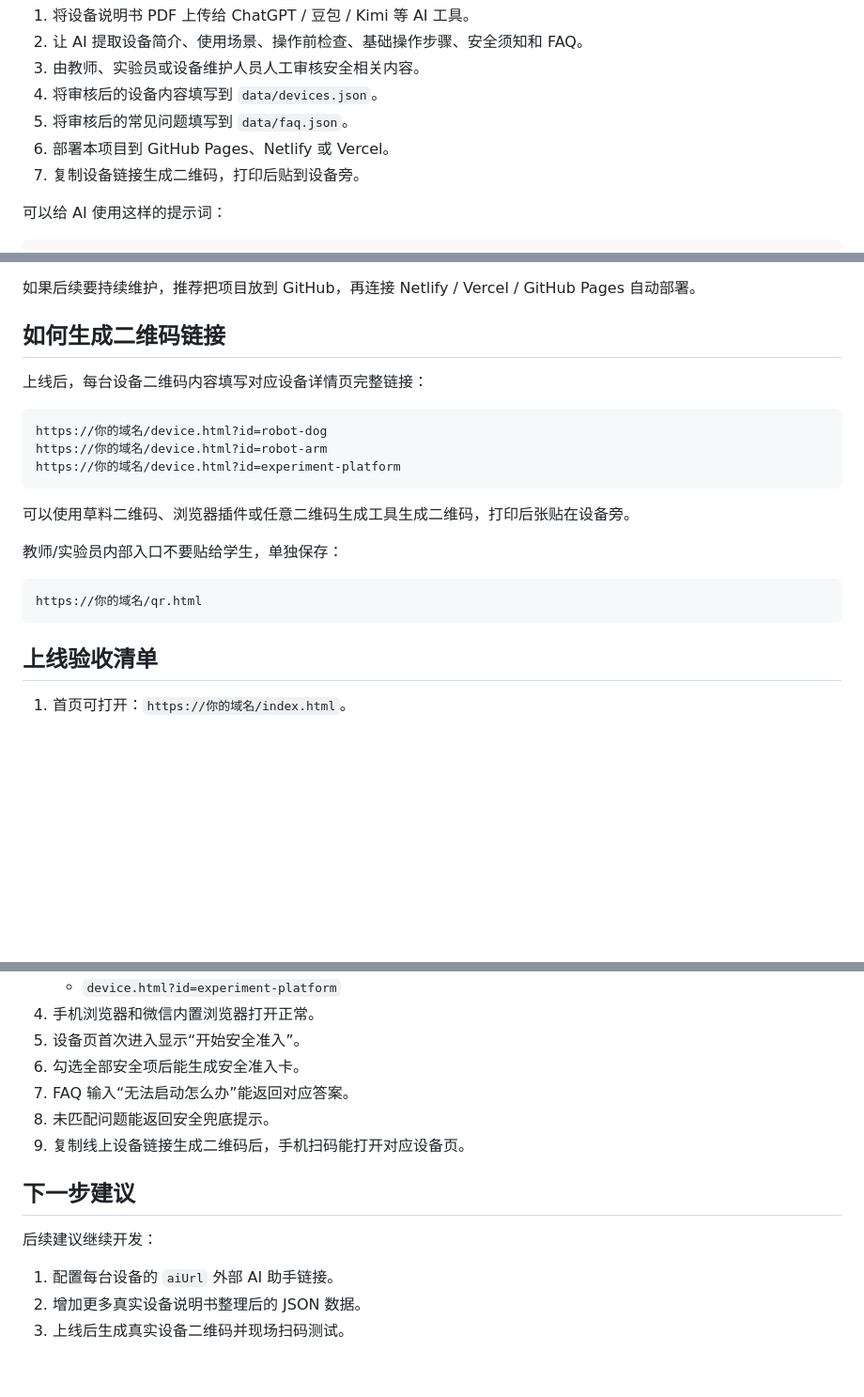
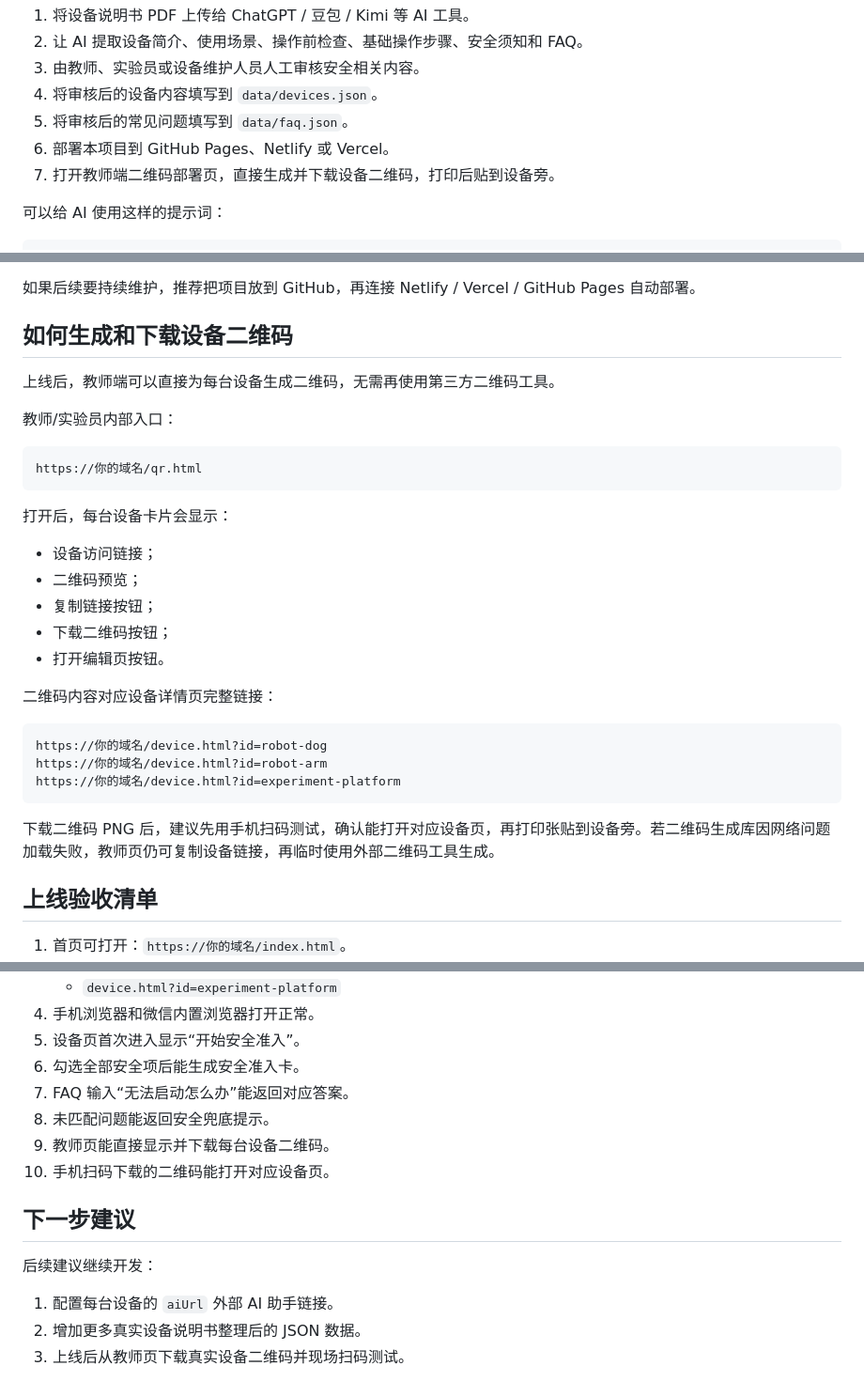
Before and after one commit to huhu52/jst-ai, a Markdown page: AGENTS.md, 3 parts joined by grey strips. Shown at 94% size. Drawn GitHub-style; blank space fills up the shorter version.

Commit message:
Revise QR code generation and testing instructions
Updated the process for generating and downloading device QR codes, clarified internal access links, and improved instructions for testing QR codes.

````diff
--- a/AGENTS.md
+++ b/AGENTS.md
@@ -133,7 +133,7 @@ data/faq.json
 4. 将审核后的设备内容填写到 `data/devices.json`。
 5. 将审核后的常见问题填写到 `data/faq.json`。
 6. 部署本项目到 GitHub Pages、Netlify 或 Vercel。
-7. 复制设备链接生成二维码，打印后贴到设备旁。
+7. 打开教师端二维码部署页，直接生成并下载设备二维码，打印后贴到设备旁。
 
 可以给 AI 使用这样的提示词：
 
@@ -250,9 +251,25 @@ README.md
 
 如果后续要持续维护，推荐把项目放到 GitHub，再连接 Netlify / Vercel / GitHub Pages 自动部署。
 
-## 如何生成二维码链接
+## 如何生成和下载设备二维码
 
-上线后，每台设备二维码内容填写对应设备详情页完整链接：
+上线后，教师端可以直接为每台设备生成二维码，无需再使用第三方二维码工具。
+
+教师/实验员内部入口：
+
+```text
+https://你的域名/qr.html
+```
+
+打开后，每台设备卡片会显示：
+
+- 设备访问链接；
+- 二维码预览；
+- 复制链接按钮；
+- 下载二维码按钮；
+- 打开编辑页按钮。
+
+二维码内容对应设备详情页完整链接：
 
 ```text
 https://你的域名/device.html?id=robot-dog
@@ -260,13 +277,7 @@ https://你的域名/device.html?id=robot-arm
 https://你的域名/device.html?id=experiment-platform
 ```
 
-可以使用草料二维码、浏览器插件或任意二维码生成工具生成二维码，打印后张贴在设备旁。
-
-教师/实验员内部入口不要贴给学生，单独保存：
-
-```text
-https://你的域名/qr.html
-```
+下载二维码 PNG 后，建议先用手机扫码测试，确认能打开对应设备页，再打印张贴到设备旁。若二维码生成库因网络问题加载失败，教师页仍可复制设备链接，再临时使用外部二维码工具生成。
 
 ## 上线验收清单
 
@@ -281,7 +292,8 @@ https://你的域名/qr.html
 6. 勾选全部安全项后能生成安全准入卡。
 7. FAQ 输入“无法启动怎么办”能返回对应答案。
 8. 未匹配问题能返回安全兜底提示。
-9. 复制线上设备链接生成二维码后，手机扫码能打开对应设备页。
+9. 教师页能直接显示并下载每台设备二维码。
+10. 手机扫码下载的二维码能打开对应设备页。
 
 ## 下一步建议
 
@@ -289,4 +301,4 @@ https://你的域名/qr.html
 
 1. 配置每台设备的 `aiUrl` 外部 AI 助手链接。
 2. 增加更多真实设备说明书整理后的 JSON 数据。
-3. 上线后生成真实设备二维码并现场扫码测试。
+3. 上线后从教师页下载真实设备二维码并现场扫码测试。
````
Also changed, not shown: other parts of AGENTS.md (+1 -0 lines).
